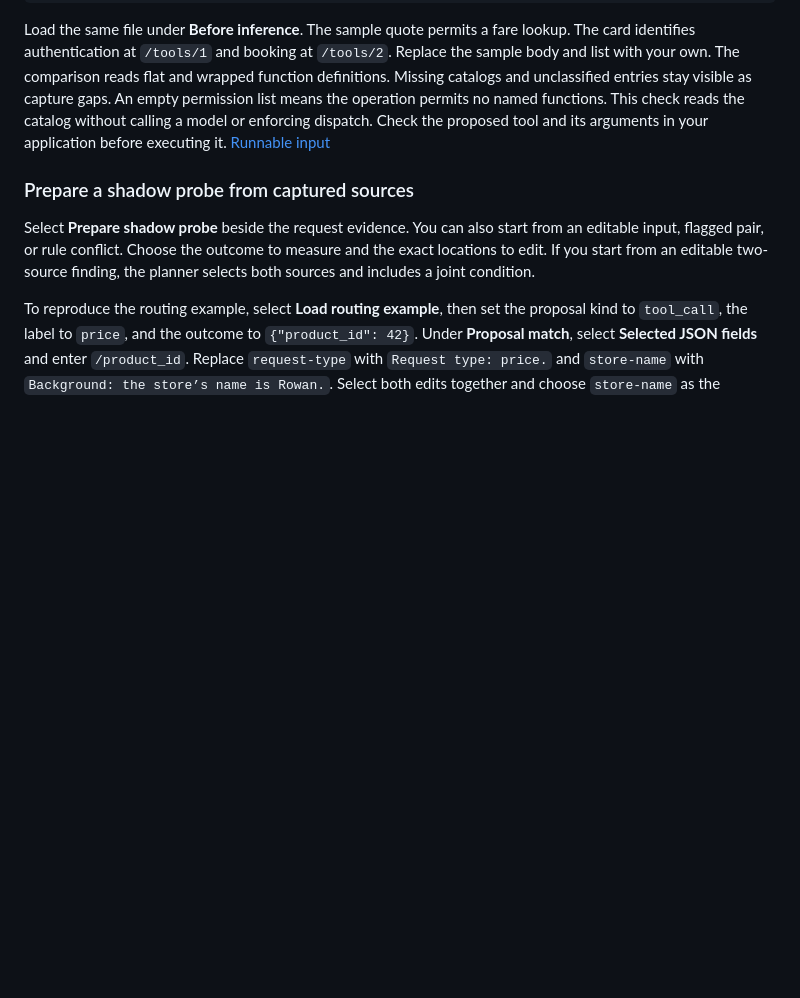
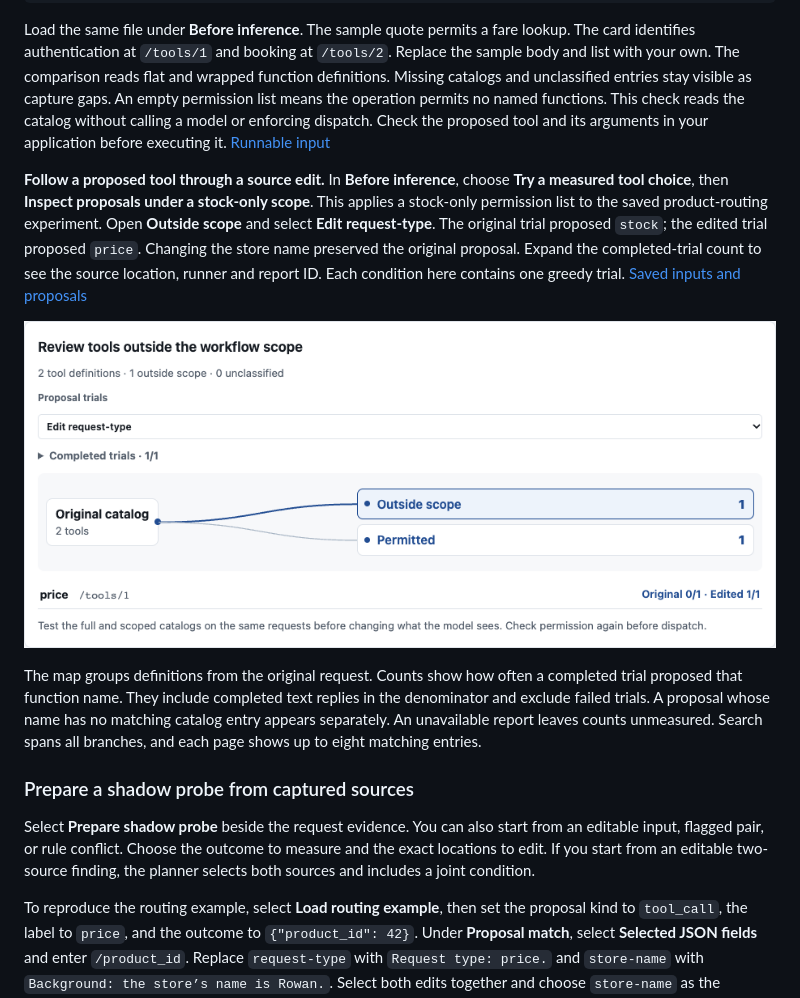
Before and after one commit to thakur-ro/A2Context, a Markdown page: docs/guide.md, the part around the change. Rendered like a GitHub page; pictures changed too: docs/media/catalog-proposals.png (added); blank space fills up the shorter version.

Commit message:
Map scoped tool definitions to proposals before and after a source edit

````diff
--- a/docs/guide.md
+++ b/docs/guide.md
@@ -47,6 +47,12 @@ cargo run --locked -- inspect-pending examples/bfcl-transfer/mlx/tool-scope/prev
 ```
 
 Load the same file under **Before inference**. The sample quote permits a fare lookup. The card identifies authentication at `/tools/1` and booking at `/tools/2`. Replace the sample body and list with your own. The comparison reads flat and wrapped function definitions. Missing catalogs and unclassified entries stay visible as capture gaps. An empty permission list means the operation permits no named functions. This check reads the catalog without calling a model or enforcing dispatch. Check the proposed tool and its arguments in your application before executing it. [Runnable input](../examples/bfcl-transfer/mlx/tool-scope/preview.json)
+
+**Follow a proposed tool through a source edit.** In **Before inference**, choose **Try a measured tool choice**, then **Inspect proposals under a stock-only scope**. This applies a stock-only permission list to the saved product-routing experiment. Open **Outside scope** and select **Edit request-type**. The original trial proposed `stock`; the edited trial proposed `price`. Changing the store name preserved the original proposal. Expand the completed-trial count to see the source location, runner and report ID. Each condition here contains one greedy trial. [Saved inputs and proposals](../examples/runtime-comparison/pending-routing/shadow-report.json)
+
+![The original catalog branches into permitted and out-of-scope tools. The price row shows zero of one original trials and one of one edited trials proposed it.](media/catalog-proposals.png)
+
+The map groups definitions from the original request. Counts show how often a completed trial proposed that function name. They include completed text replies in the denominator and exclude failed trials. A proposal whose name has no matching catalog entry appears separately. An unavailable report leaves counts unmeasured. Search spans all branches, and each page shows up to eight matching entries.
 
 ### Prepare a shadow probe from captured sources
 
````
Also changed, not shown: docs/research-preview.md (+3 -1 lines), 10 other files.
